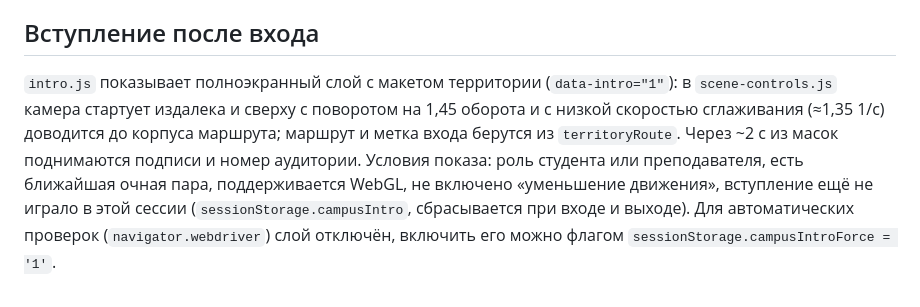
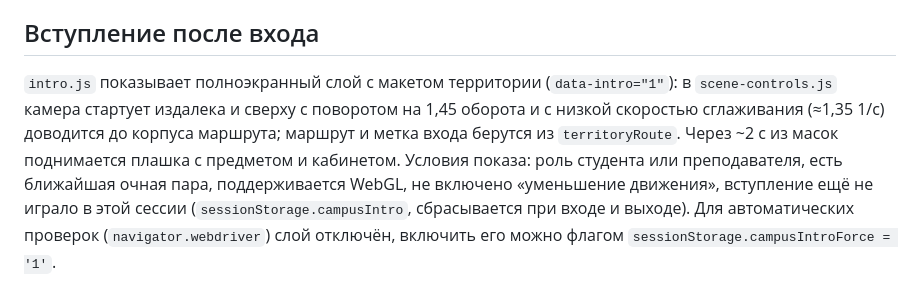
Before and after one commit to MGIMO-MIEM-HERO/student-ai-campus, a Markdown page: docs/architecture-model.md, the part around the change. GitHub-like rendering.

```diff
--- a/docs/architecture-model.md
+++ b/docs/architecture-model.md
@@ -118,4 +118,4 @@ node tests/browser_navigation.cjs
 
 ## Вступление после входа
 
-`intro.js` показывает полноэкранный слой с макетом территории (`data-intro="1"`): в `scene-controls.js` камера стартует издалека и сверху с поворотом на 1,45 оборота и с низкой скоростью сглаживания (≈1,35 1/с) доводится до корпуса маршрута; маршрут и метка входа берутся из `territoryRoute`. Через ~2 с из масок поднимаются подписи и номер аудитории. Условия показа: роль студента или преподавателя, есть ближайшая очная пара, поддерживается WebGL, не включено «уменьшение движения», вступление ещё не играло в этой сессии (`sessionStorage.campusIntro`, сбрасывается при входе и выходе). Для автоматических проверок (`navigator.webdriver`) слой отключён, включить его можно флагом `sessionStorage.campusIntroForce = '1'`.
+`intro.js` показывает полноэкранный слой с макетом территории (`data-intro="1"`): в `scene-controls.js` камера стартует издалека и сверху с поворотом на 1,45 оборота и с низкой скоростью сглаживания (≈1,35 1/с) доводится до корпуса маршрута; маршрут и метка входа берутся из `territoryRoute`. Через ~2 с из масок поднимается плашка с предметом и кабинетом. Условия показа: роль студента или преподавателя, есть ближайшая очная пара, поддерживается WebGL, не включено «уменьшение движения», вступление ещё не играло в этой сессии (`sessionStorage.campusIntro`, сбрасывается при входе и выходе). Для автоматических проверок (`navigator.webdriver`) слой отключён, включить его можно флагом `sessionStorage.campusIntroForce = '1'`.
```
Also changed, not shown: README.md (+1 -1 lines), docs/screenshots/student-intro.jpg, 2 other files.
